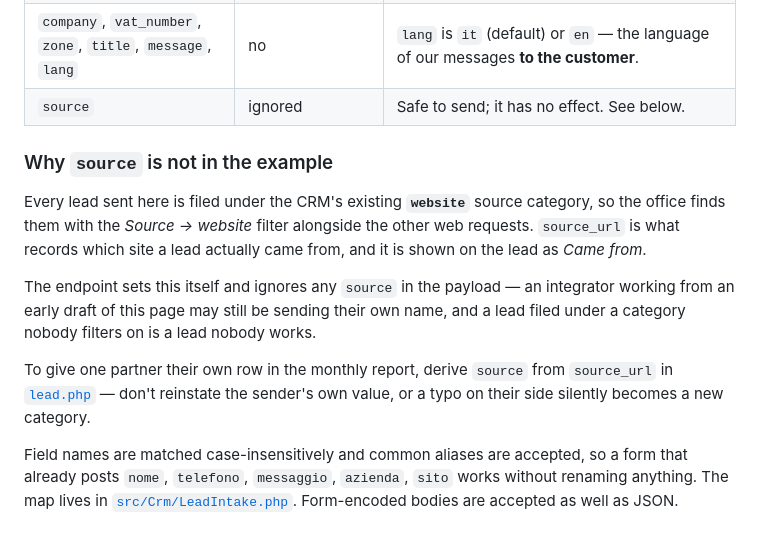
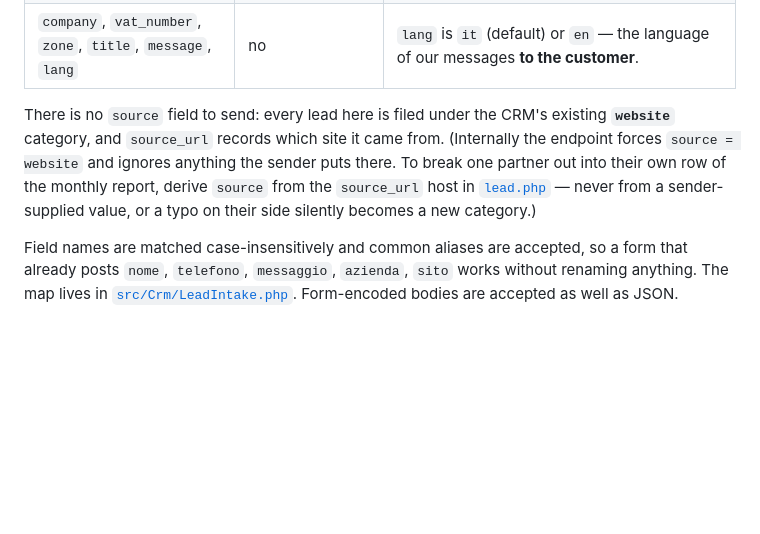
Before and after one commit to ispbillingai/bitrix, a Markdown page: docs/lead-api.md, the part around the change. Rendered like a GitHub page; blank space fills up the shorter version.

Commit message:
Lead API docs: drop the source field from the integrator-facing spec
source is forced to "website" server-side, so an integrator has nothing to send
and nothing to decide. Removed the table row and long explanation; kept a one-
line internal note (English doc) on how to break a partner out by source_url if
that is ever wanted.

Co-Authored-By: Claude Opus 4.8 (1M context) <noreply@anthropic.com>

```diff
--- a/docs/lead-api.md
+++ b/docs/lead-api.md
@@ -47,23 +47,14 @@ Server-to-server only: never put the token in browser JavaScript.
 | `external_id` | recommended | The sender's own id for the request. Only has to be unique within their own system. See *Retries*. |
 | `name` | no | Or `first_name` + `last_name`. Falls back to `company`, then `Unknown`. |
 | `company`, `vat_number`, `zone`, `title`, `message`, `lang` | no | `lang` is `it` (default) or `en` — the language of our messages **to the customer**. |
-| `source` | ignored | Safe to send; it has no effect. See below. |
 
-### Why `source` is not in the example
-
-Every lead sent here is filed under the CRM's existing **`website`** source
-category, so the office finds them with the *Source → website* filter alongside
-the other web requests. `source_url` is what records which site a lead actually
-came from, and it is shown on the lead as *Came from*.
-
-The endpoint sets this itself and ignores any `source` in the payload — an
-integrator working from an early draft of this page may still be sending their
-own name, and a lead filed under a category nobody filters on is a lead nobody
-works.
-
-To give one partner their own row in the monthly report, derive `source` from
-`source_url` in [`lead.php`](../public/webhooks/lead.php) — don't reinstate the
-sender's own value, or a typo on their side silently becomes a new category.
+There is no `source` field to send: every lead here is filed under the CRM's
+existing **`website`** category, and `source_url` records which site it came
+from. (Internally the endpoint forces `source = website` and ignores anything
+the sender puts there. To break one partner out into their own row of the
+monthly report, derive `source` from the `source_url` host in
+[`lead.php`](../public/webhooks/lead.php) — never from a sender-supplied value,
+or a typo on their side silently becomes a new category.)
 
 Field names are matched case-insensitively and common aliases are accepted, so a
 form that already posts `nome`, `telefono`, `messaggio`, `azienda`, `sito` works
```
Also changed, not shown: docs/lead-api.it.md (+3 -11 lines).
